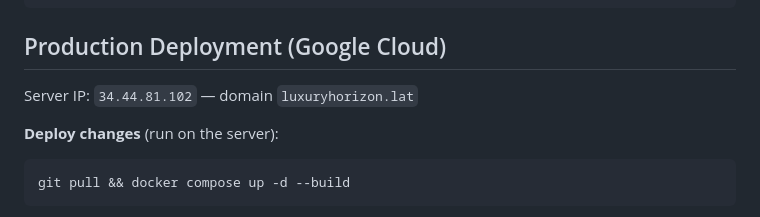
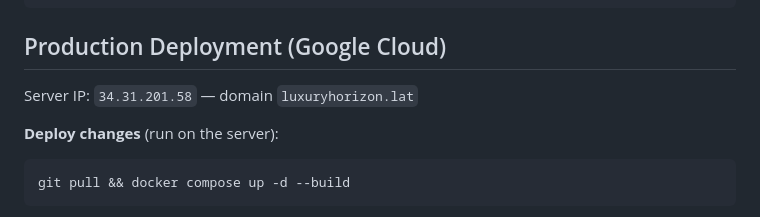
Before and after one commit to inferiore/luxuryhorizon, a Markdown page: CLAUDE.md, the part around the change. Drawn GitHub-style.

Commit message:
fix: corregir IP del servidor a 34.31.201.58
Co-Authored-By: Claude Sonnet 4.6 <noreply@anthropic.com>

````diff
--- a/CLAUDE.md
+++ b/CLAUDE.md
@@ -27,7 +27,7 @@ docker compose -f docker-compose.dev.yml down
 
 ## Production Deployment (Google Cloud)
 
-Server IP: `34.44.81.102` — domain `luxuryhorizon.lat`
+Server IP: `34.31.201.58` — domain `luxuryhorizon.lat`
 
 **Deploy changes** (run on the server):
 ```bash
````
